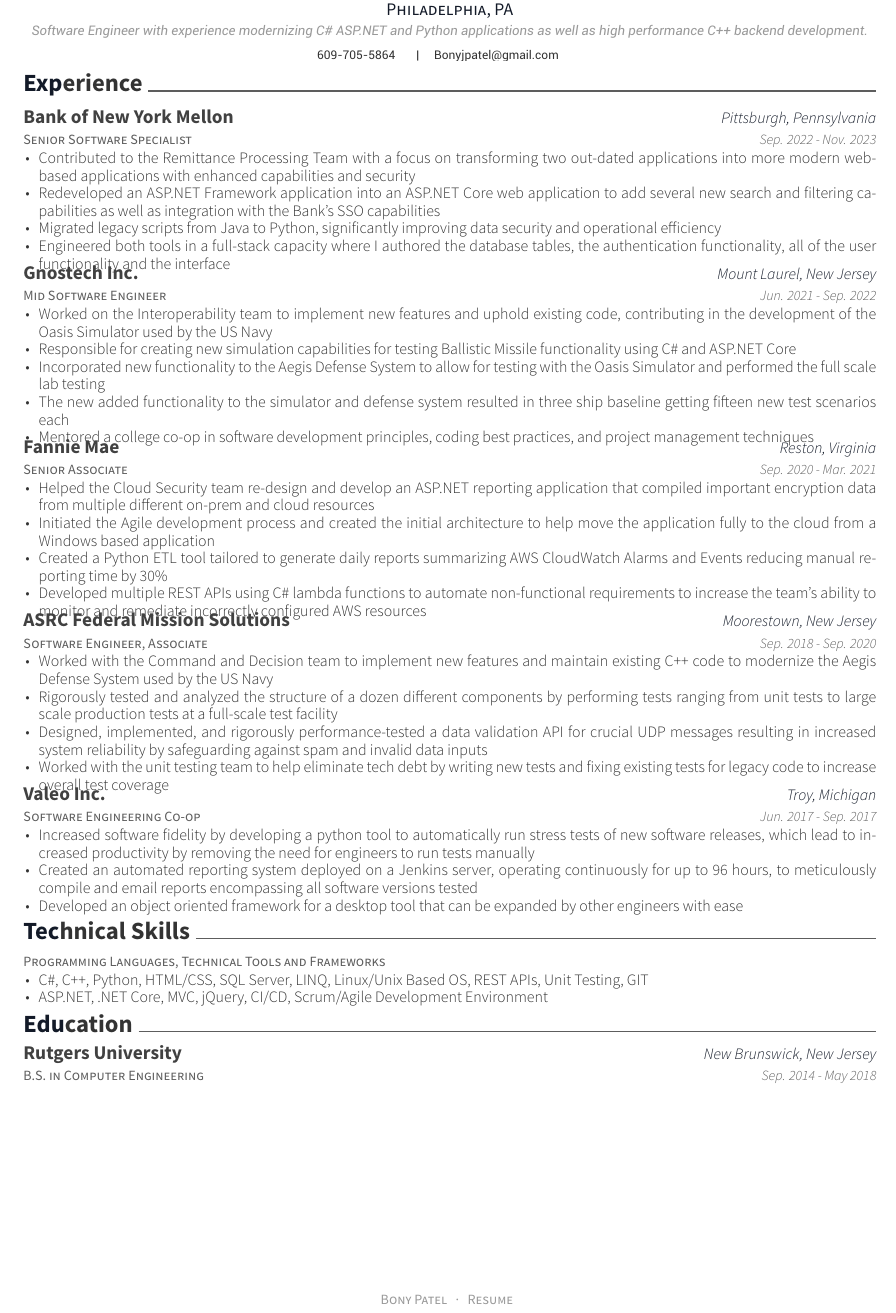
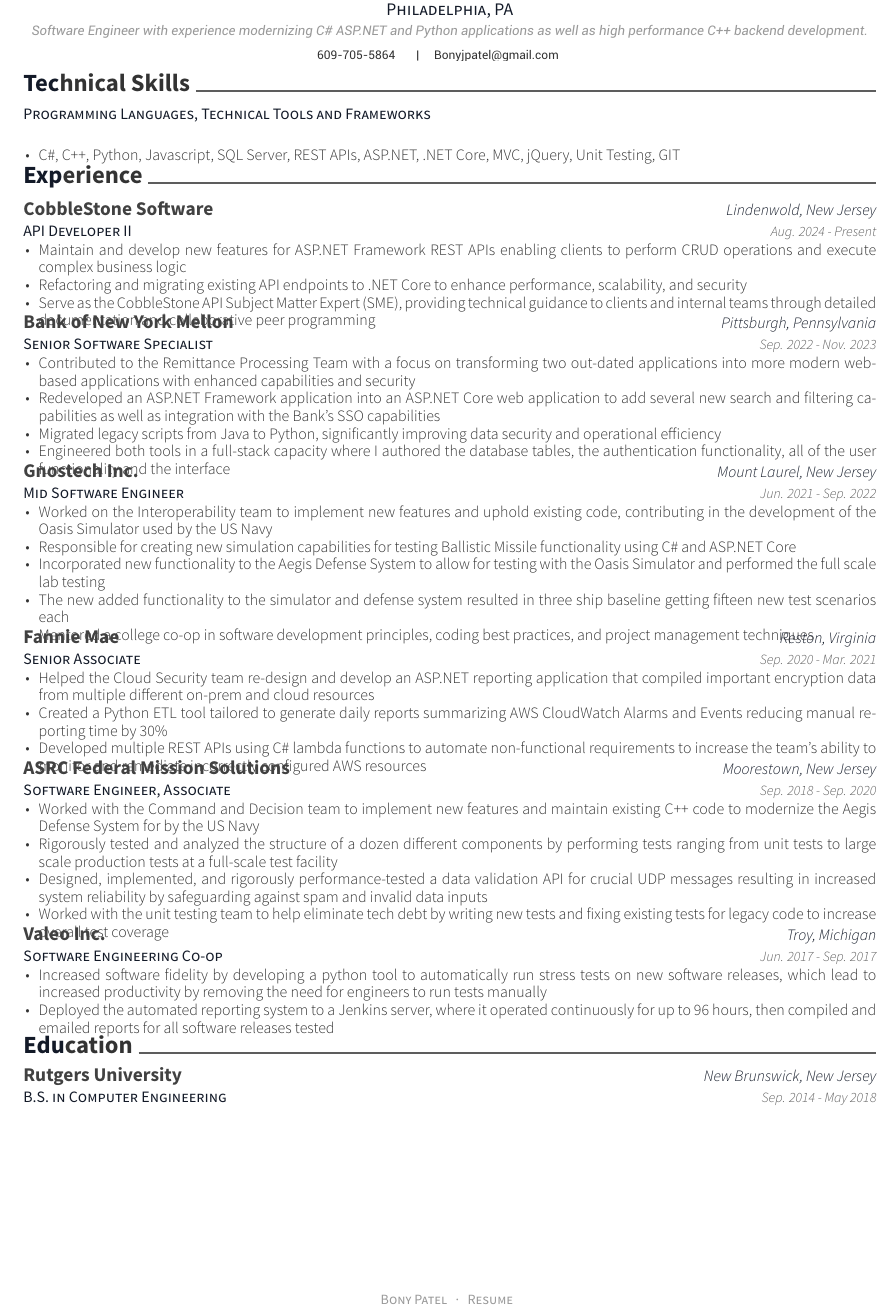
Before and after one commit to Bonypatel/Resume, a LaTeX CV (resume.tex, which reads awesome-cv.cls, resume/TechnicalSkills.tex, resume/experience.tex): part of the page, cut so that both start at the same text. Compiled offline with XeLaTeX.

Commit message:
Updating to include CobbleStone Software experience as of 11/12/2025

```diff
--- a/awesome-cv.cls
+++ b/awesome-cv.cls
@@ -233,7 +233,7 @@
 
 % For elements of entry
 \newcommand*{\entrytitlestyle}[1]{{\fontsize{11pt}{1em}\bodyfont\bfseries\color{darktext} #1}}
-\newcommand*{\entrypositionstyle}[1]{{\fontsize{8pt}{1em}\bodyfont\scshape\color{graytext} #1}}
+\newcommand*{\entrypositionstyle}[1]{{\fontsize{9pt}{1em}\bodyfont\scshape\color{awesome} #1}}
 \newcommand*{\entrydatestyle}[1]{{\fontsize{8pt}{1em}\bodyfontlight\slshape\color{graytext} #1}}
 \newcommand*{\entrylocationstyle}[1]{{\fontsize{9pt}{1em}\bodyfontlight\slshape\color{awesome} #1}}
 \newcommand*{\descriptionstyle}[1]{{\fontsize{9pt}{1em}\bodyfontlight\upshape\color{text} #1}}
@@ -511,7 +511,7 @@
   \phantomsection{}
   \sectionstyle{#1}
   \color{gray}\vhrulefill{0.9pt}
-  \par\nobreak\addvspace{1ex}
+  \par\nobreak\addvspace{-0.5ex}
 }
 
 % Define a subsection for CV
@@ -553,7 +553,7 @@
   \setlength\tabcolsep{0pt}
   \setlength{\extrarowheight}{0pt}
   \begin{tabular*}{\textwidth}{@{\extracolsep{\fill}} L{12.5cm} R{4.5cm}}
-    \setlength\leftskip{0.2cm}
+    \setlength\leftskip{0.1cm}
     \subentrytitlestyle{#2} & \ifthenelse{\equal{#1}{}}
       {\subentrydatestyle{#3}}{}
     \ifthenelse{\equal{#1}{}}
@@ -609,7 +609,7 @@
 }{
   \end{itemize}
   \end{justify}
-  \vspace{-2.5mm} % THIS CHANGES GAP AFTER HEADERS BONY CHECK HERE COMMON THINGS ILL SEARCH WHEN I INEVITABLY FORGET: FUCK HEADER BULLSHIT WHY IS MY RESUME STILL IN LATEX
+  \vspace{-4.0mm} % THIS CHANGES GAP AFTER HEADERS BONY CHECK HERE COMMON THINGS ILL SEARCH WHEN I INEVITABLY FORGET: FUCK HEADER BULLSHIT WHY IS MY RESUME STILL IN LATEX
 }
 
 
--- a/resume.tex
+++ b/resume.tex
@@ -80,8 +80,8 @@
 %%% Make a header for CV with personal data
 \makecvheader
 %%% Import contents
+\import{\sectiondir}{TechnicalSkills.tex}
 \import{\sectiondir}{experience.tex}
-\import{\sectiondir}{TechnicalSkills.tex}
 \import{\sectiondir}{education.tex}
 %%%\import{\sectiondir}{AdditionalActivities.tex}
 \end{document}
--- a/resume/TechnicalSkills.tex
+++ b/resume/TechnicalSkills.tex
@@ -7,8 +7,8 @@
     {}
     {
       \begin{cvitems}
-        \item {C\#, C++, Python, HTML/CSS, SQL Server, LINQ, Linux/Unix Based OS, REST APIs, Unit Testing, GIT}
-        \item {ASP.NET, .NET Core, MVC, jQuery, CI/CD, Scrum/Agile Development Environment}
+        \item {C\#, C++, Python, Javascript, SQL Server, REST APIs, ASP.NET, .NET Core, MVC, jQuery, Unit Testing, GIT}
+        %%\item {ASP.NET, .NET Core, MVC, jQuery, CI/CD, Scrum/Agile Development Environment}
       \end{cvitems}
     }
  %% \cventry
--- a/resume/experience.tex
+++ b/resume/experience.tex
@@ -1,5 +1,17 @@
 \cvsection{Experience}
 \begin{cventries}
+    \cventry
+    {API Developer II}
+    {CobbleStone Software}
+    {Lindenwold, New Jersey}
+    {Aug. 2024 - Present}
+    {
+      \begin{cvitems}
+        \item {Maintain and develop new features for ASP.NET Framework REST APIs enabling clients to perform CRUD operations and execute complex business logic}
+        \item {Refactoring and migrating existing API endpoints to .NET Core to enhance performance, scalability, and security}
+        \item {Serve as the CobbleStone API Subject Matter Expert (SME), providing technical guidance to clients and internal teams through detailed documentation and collaborative peer programming}
+      \end{cvitems}
+    }
   \cventry
     {Senior Software Specialist}
     {Bank of New York Mellon}
@@ -35,7 +47,6 @@
     {
       \begin{cvitems}
         \item {Helped the Cloud Security team re-design and develop an ASP.NET reporting application that compiled important encryption data from multiple different on-prem and cloud resources}
-        \item {Initiated the Agile development process and created the initial architecture to help move the application fully to the cloud from a Windows based application}
         \item {Created a Python ETL tool tailored to generate daily reports summarizing AWS CloudWatch Alarms and Events reducing manual reporting time by 30\%}
         \item {Developed multiple REST APIs using C\# lambda functions to automate non-functional requirements to increase the team's ability to monitor and remediate incorrectly configured AWS resources}
       \end{cvitems}
@@ -47,7 +58,7 @@
     {Sep. 2018 - Sep. 2020}
     {
       \begin{cvitems}
-        \item {Worked with the Command and Decision team to implement new features and maintain existing C++ code to modernize the Aegis Defense System used by the US Navy}
+        \item {Worked with the Command and Decision team to implement new features and maintain existing C++ code to modernize the Aegis Defense System for by the US Navy}
         \item {Rigorously tested and analyzed the structure of a dozen different components by performing tests ranging from unit tests to large scale production tests at a full-scale test facility}
         \item {Designed, implemented, and rigorously performance-tested a data validation API for crucial UDP messages resulting in increased system reliability by safeguarding against spam and invalid data inputs}
         \item {Worked with the unit testing team to help eliminate tech debt by writing new tests and fixing existing tests for legacy code to increase overall test coverage}
@@ -60,9 +71,9 @@
     {Jun. 2017 - Sep. 2017}
     {
       \begin{cvitems}
-        \item {Increased software fidelity by developing a python tool to automatically run stress tests of new software releases, which lead to increased productivity by removing the need for engineers to run tests manually}
-        \item {Created an automated reporting system deployed on a Jenkins server, operating continuously for up to 96 hours, to meticulously compile and email reports encompassing all software versions tested}
-        \item {Developed an object oriented framework for a desktop tool that can be expanded by other engineers with ease}
+        \item {Increased software fidelity by developing a python tool to automatically run stress tests on new software releases, which lead to increased productivity by removing the need for engineers to run tests manually}
+        \item {Deployed the automated reporting system to a Jenkins server, where it operated continuously for up to 96 hours, then compiled and emailed reports for all software releases tested}
+        %%\item {Developed a custom object oriented testing framework that can be expanded by other engineers with ease}
       \end{cvitems}
     }
 \end{cventries}
```
Also changed, not shown: resume.pdf.
